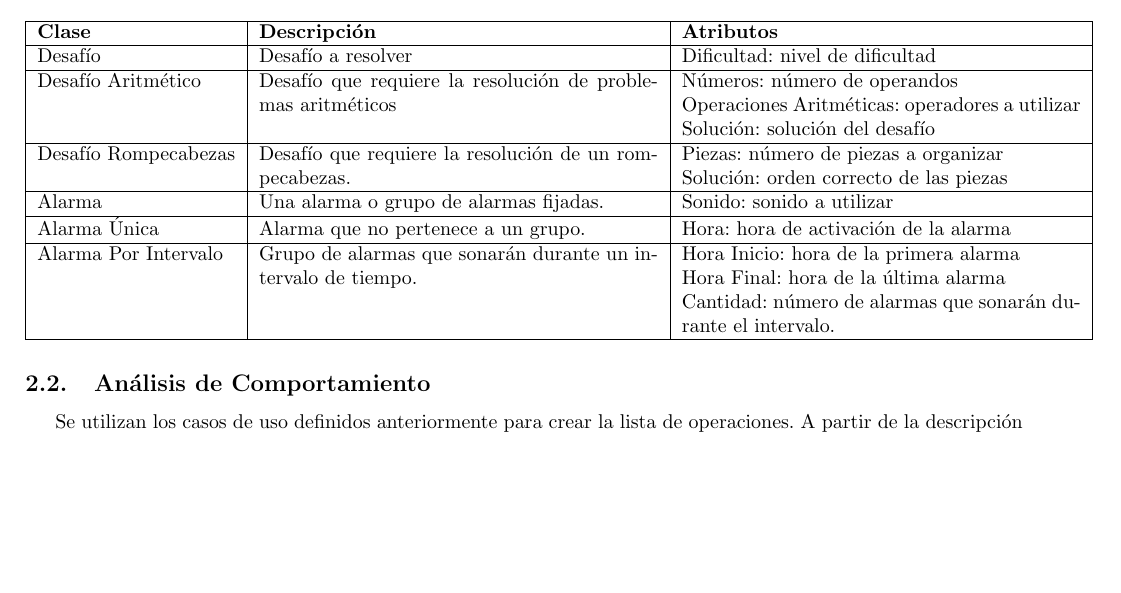
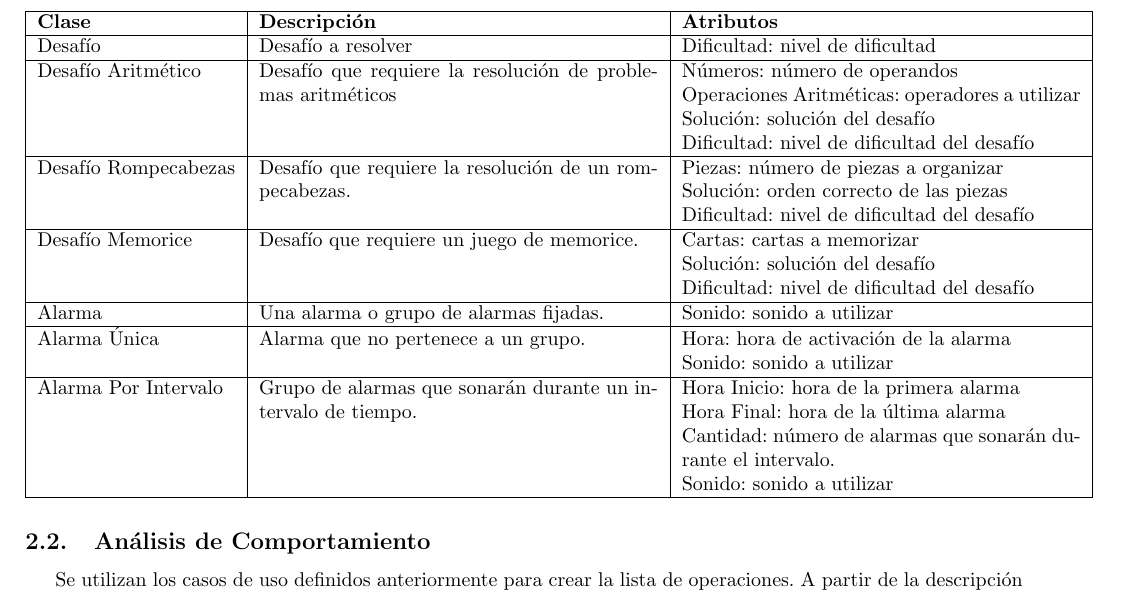
Before and after one commit to g-carrillo/ISW2, a LaTeX document (informe3/informe.tex, which reads informe3/content/2-analisis.tex): part of page 4 of 11 before the commit and part of page 4 of 12 after it, cut so that both start at the same text, the shorter picture padded with empty space. Compiled offline with pdfLaTeX.

Commit message:
[informe3]: modificación a uml + diccionario de datos

```diff
--- a/informe3/content/2-analisis.tex
+++ b/informe3/content/2-analisis.tex
@@ -28,15 +28,17 @@ Durante el análisis de objetos se utilizan los resúmenes de los casos de uso d
         \hline
         Desafío & Desafío a resolver & Dificultad: nivel de dificultad\\
         \hline
-        Desafío Aritmético & Desafío que requiere la resolución de problemas aritméticos & Números: número de operandos\newline Operaciones Aritméticas: operadores a utilizar\newline Solución: solución del desafío\\
+        Desafío Aritmético & Desafío que requiere la resolución de problemas aritméticos & Números: número de operandos\newline Operaciones Aritméticas: operadores a utilizar\newline Solución: solución del desafío\newline Dificultad: nivel de dificultad del desafío\\
         \hline
-        Desafío Rompecabezas & Desafío que requiere la resolución de un rompecabezas. & Piezas: número de piezas a organizar \newline Solución: orden correcto de las piezas\\
+        Desafío Rompecabezas & Desafío que requiere la resolución de un rompecabezas. & Piezas: número de piezas a organizar \newline Solución: orden correcto de las piezas\newline Dificultad: nivel de dificultad del desafío\\
+        \hline
+        Desafío Memorice & Desafío que requiere un juego de memorice. & Cartas: cartas a memorizar\newline Solución: solución del desafío\newline Dificultad: nivel de dificultad del desafío\\
         \hline
         Alarma & Una alarma o grupo de alarmas fijadas. & Sonido: sonido a utilizar\\
         \hline
-        Alarma Única & Alarma que no pertenece a un grupo. & Hora: hora de activación de la alarma\\
+        Alarma Única & Alarma que no pertenece a un grupo. & Hora: hora de activación de la alarma\newline Sonido: sonido a utilizar\\
         \hline
-        Alarma Por Intervalo & Grupo de alarmas que sonarán durante un intervalo de tiempo. & Hora Inicio: hora de la primera alarma\newline Hora Final: hora de la última alarma\newline Cantidad: número de alarmas que sonarán durante el intervalo.\\
+        Alarma Por Intervalo & Grupo de alarmas que sonarán durante un intervalo de tiempo. & Hora Inicio: hora de la primera alarma\newline Hora Final: hora de la última alarma\newline Cantidad: número de alarmas que sonarán durante el intervalo.\newline Sonido: sonido a utilizar\\
         \hline
 
     \end{tabular}
```
Also changed, not shown: informe3/img/uml.png, informe3/informe.pdf, informe3/content/2-analisis.tex (8 more changed lines).
